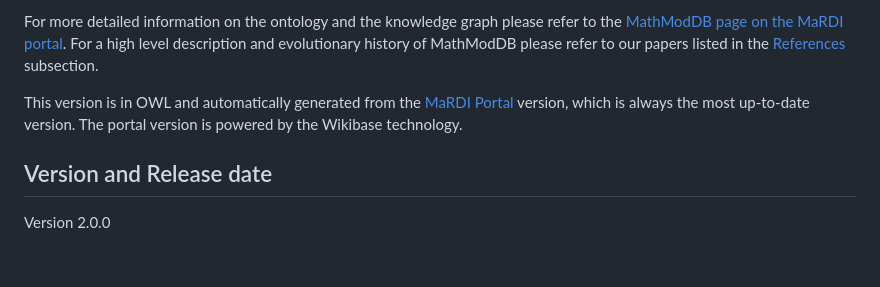
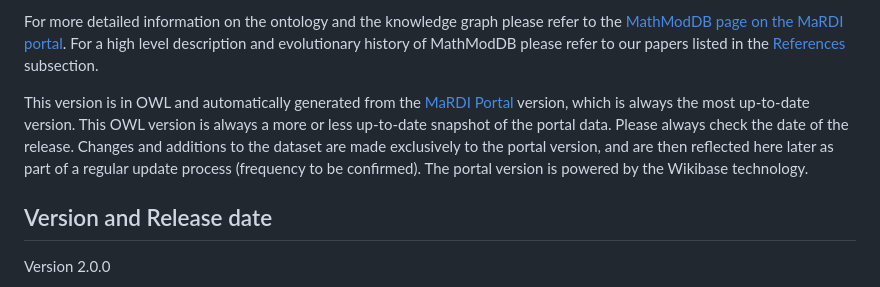
Before and after one commit to MaRDI4NFDI/MathModDB, a Markdown page: README.md, the part around the change. GitHub-like rendering; blank space fills up the shorter version.

Commit message:
Update README with details on OWL version updates
Clarified the description of the OWL version and its update process.

```diff
--- a/README.md
+++ b/README.md
@@ -8,7 +8,7 @@ MathModDB is a database of mathematical models developed by the Mathematical Res
 
 For more detailed information on the ontology and the knowledge graph please refer to the [MathModDB page on the MaRDI portal](https://portal.mardi4nfdi.de/wiki/MathModDB). For a high level description and evolutionary history of MathModDB please refer to our papers listed in the [References](#References) subsection.
 
-This version is in OWL and automatically generated from the [MaRDI Portal](https://portal.mardi4nfdi.de/) version, which is always the most up-to-date version. The portal version is powered by the Wikibase technology.
+This version is in OWL and automatically generated from the [MaRDI Portal](https://portal.mardi4nfdi.de/) version, which is always the most up-to-date version. This OWL version is always a more or less up-to-date snapshot of the portal data. Please always check the date of the release. Changes and additions to the dataset are made exclusively to the portal version, and are then reflected here later as part of a regular update process (frequency to be confirmed). The portal version is powered by the Wikibase technology.
 
 ## Version and Release date
 
```
